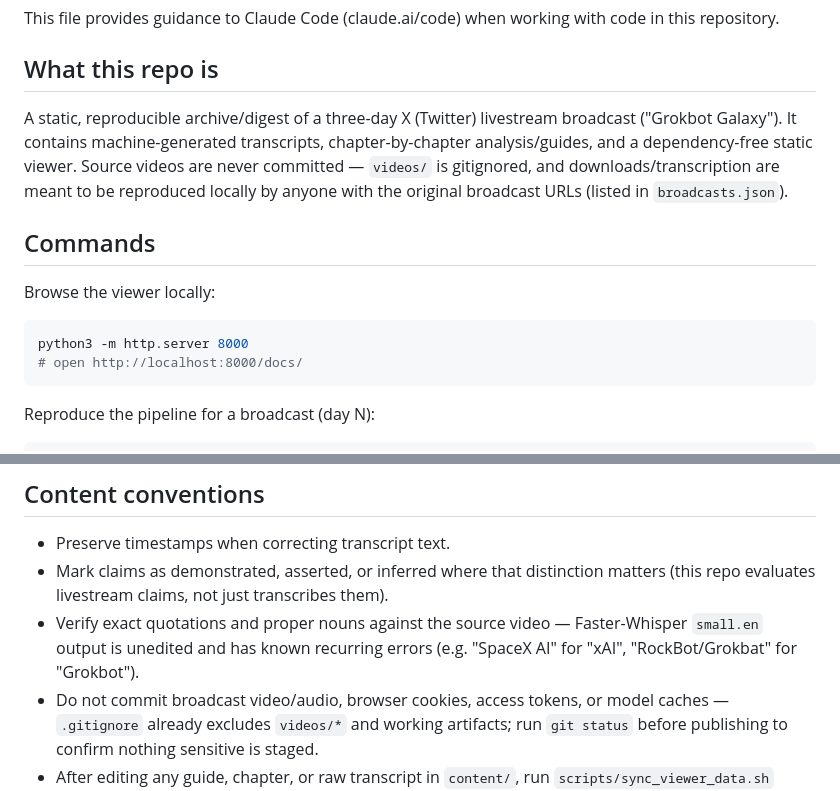
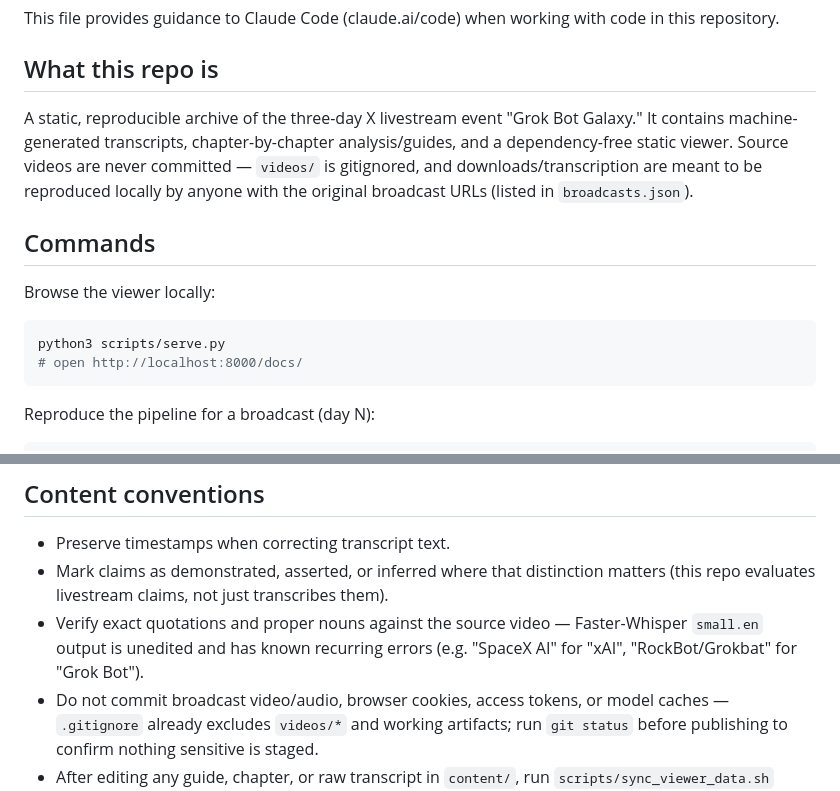
Before and after one commit to peterdays/grok-bot-galaxy-livestream-archive, a Markdown page: CLAUDE.md, 2 parts joined by grey strips. GitHub-like rendering.

````diff
--- a/CLAUDE.md
+++ b/CLAUDE.md
@@ -4,14 +4,14 @@ This file provides guidance to Claude Code (claude.ai/code) when working with co
 
 ## What this repo is
 
-A static, reproducible archive/digest of a three-day X (Twitter) livestream broadcast ("Grokbot Galaxy"). It contains machine-generated transcripts, chapter-by-chapter analysis/guides, and a dependency-free static viewer. Source videos are never committed — `videos/` is gitignored, and downloads/transcription are meant to be reproduced locally by anyone with the original broadcast URLs (listed in `broadcasts.json`).
+A static, reproducible archive of the three-day X livestream event "Grok Bot Galaxy." It contains machine-generated transcripts, chapter-by-chapter analysis/guides, and a dependency-free static viewer. Source videos are never committed — `videos/` is gitignored, and downloads/transcription are meant to be reproduced locally by anyone with the original broadcast URLs (listed in `broadcasts.json`).
 
 ## Commands
 
 Browse the viewer locally:
 
 ```bash
-python3 -m http.server 8000
+python3 scripts/serve.py
 # open http://localhost:8000/docs/
 ```
 
@@ -65,6 +65,6 @@ There is no build, lint, or test suite — this is a content archive, not an app
 
 - Preserve timestamps when correcting transcript text.
 - Mark claims as demonstrated, asserted, or inferred where that distinction matters (this repo evaluates livestream claims, not just transcribes them).
-- Verify exact quotations and proper nouns against the source video — Faster-Whisper `small.en` output is unedited and has known recurring errors (e.g. "SpaceX AI" for "xAI", "RockBot/Grokbat" for "Grokbot").
+- Verify exact quotations and proper nouns against the source video — Faster-Whisper `small.en` output is unedited and has known recurring errors (e.g. "SpaceX AI" for "xAI", "RockBot/Grokbat" for "Grok Bot").
 - Do not commit broadcast video/audio, browser cookies, access tokens, or model caches — `.gitignore` already excludes `videos/*` and working artifacts; run `git status` before publishing to confirm nothing sensitive is staged.
 - After editing any guide, chapter, or raw transcript in `content/`, run `scripts/sync_viewer_data.sh` before considering the change done.
````
Also changed, not shown: README.md (+30 -7 lines), docs/screenshots/chapter-summary.png (added), docs/screenshots/timestamped-transcript.png (added), 3 other files.
